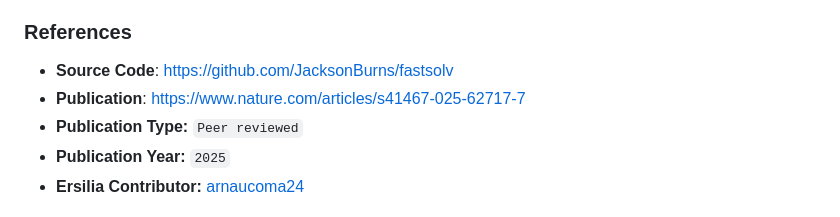
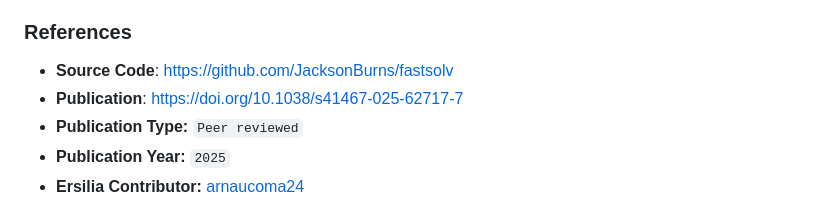
Before and after one commit to ersilia-os/eos8g50, a Markdown page: README.md, the part around the change. Drawn GitHub-style.

Commit message:
Update README with new publication DOI link [skip ci]

```diff
--- a/README.md
+++ b/README.md
@@ -59,7 +59,7 @@ _10 of 15 columns are shown_
 
 ### References
 - **Source Code**: [https://github.com/JacksonBurns/fastsolv](https://github.com/JacksonBurns/fastsolv)
-- **Publication**: [https://www.nature.com/articles/s41467-025-62717-7](https://www.nature.com/articles/s41467-025-62717-7)
+- **Publication**: [https://doi.org/10.1038/s41467-025-62717-7](https://doi.org/10.1038/s41467-025-62717-7)
 - **Publication Type:** `Peer reviewed`
 - **Publication Year:** `2025`
 - **Ersilia Contributor:** [arnaucoma24](https://github.com/arnaucoma24)
```
